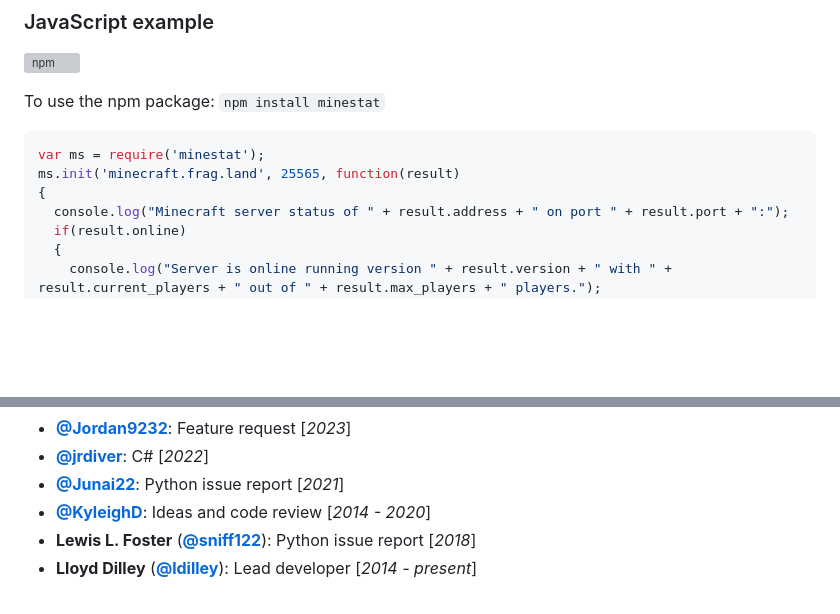
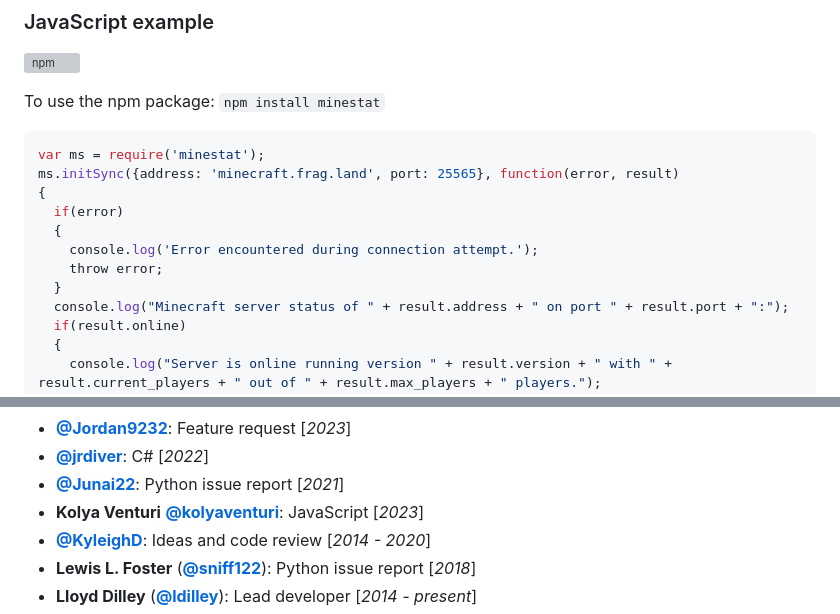
Before and after one commit to FragLand/minestat, a Markdown page: .github/README.md, 2 parts joined by grey strips. GitHub-like rendering; blank space fills up the shorter version; grey boxes are pictures that could not be loaded.

Commit message:
Update JavaScript example and contributors [skip ci]

````diff
--- a/.github/README.md
+++ b/.github/README.md
@@ -117,8 +117,13 @@ To use the npm package: `npm install minestat`
 
 ```javascript
 var ms = require('minestat');
-ms.init('minecraft.frag.land', 25565, function(result)
+ms.initSync({address: 'minecraft.frag.land', port: 25565}, function(error, result)
 {
+  if(error)
+  {
+    console.log('Error encountered during connection attempt.');
+    throw error;
+  }
   console.log("Minecraft server status of " + result.address + " on port " + result.port + ":");
   if(result.online)
   {
@@ -278,6 +283,7 @@ Feel free to [submit an issue](https://github.com/FragLand/minestat/issues/new/c
 * [**@Jordan9232**](https://github.com/Jordan9232): Feature request [_2023_]
 * [**@jrdiver**](https://github.com/jrdiver): C# [_2022_]
 * [**@Junai22**](https://github.com/Junai22): Python issue report [_2021_]
+* **Kolya Venturi** [**@kolyaventuri**](https://github.com/kolyaventuri): JavaScript [_2023_]
 * [**@KyleighD**](https://github.com/kyleighd): Ideas and code review [_2014 - 2020_]
 * **Lewis L. Foster** ([**@sniff122**](https://github.com/sniff122)): Python issue report [_2018_]
 * **Lloyd Dilley** ([**@ldilley**](https://github.com/ldilley)): Lead developer [_2014 - present_]
````
